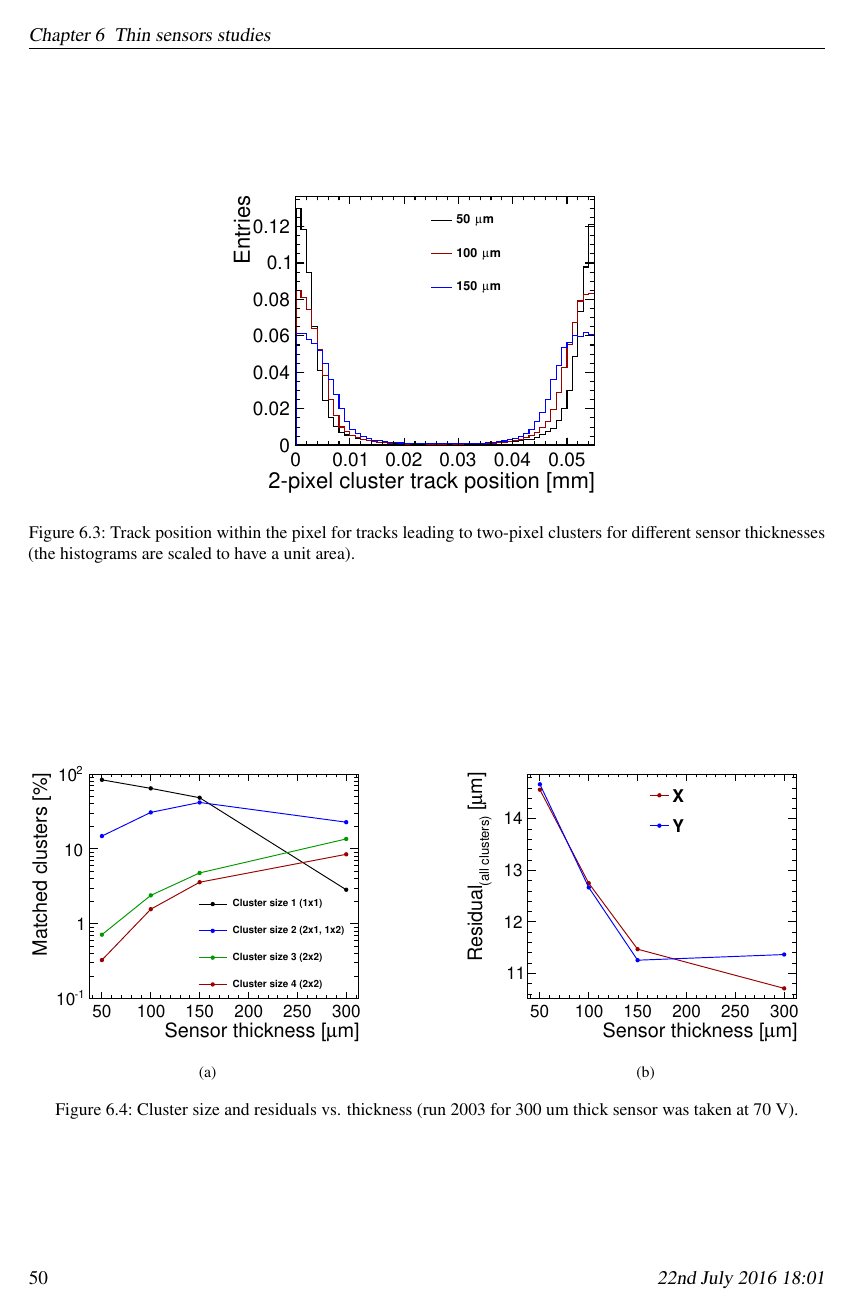
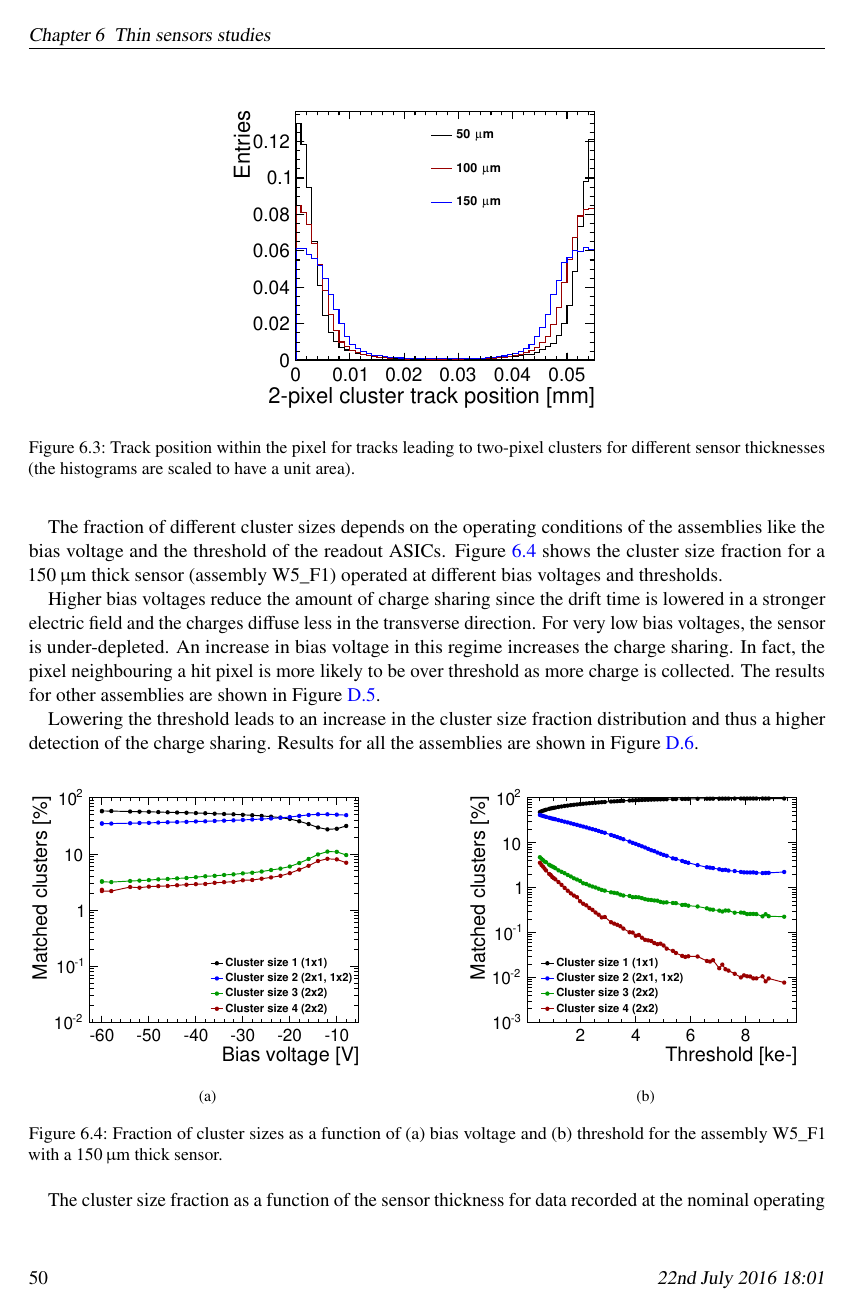
Before and after one commit to nalipour/PhDThesis, a LaTeX thesis (PhDThesis.tex, which reads include/ThinSensors.tex): page 56 of 107 before the commit and page 56 of 109 after it. Compiled offline with pdfLaTeX; a LaTeX package or settings file that is missing is left out; an older LaTeX class or package is replaced by its successor.

Commit message:
[ThinSensors] cluster size distribution section completed

```diff
--- a/include/ThinSensors.tex
+++ b/include/ThinSensors.tex
@@ -212,12 +224,39 @@ cluster.
+The fraction of different cluster sizes depends on the operating
+conditions of the assemblies like the bias voltage and the threshold
+of the readout ASICs. \cref{fig:cluSize_operatingConditions} shows the
+cluster size fraction for a $150\,\micron$ thick sensor (assembly
+W5\_F1) operated at different bias voltages and thresholds.
+
+Higher bias voltages reduce the amount of charge sharing since the
+drift time is lowered in a stronger electric field and the charges
+diffuse less in the transverse direction. For very low bias voltages,
+the sensor is under-depleted. An increase in bias voltage in this
+regime increases the charge sharing. In fact, the pixel neighbouring a
+hit pixel is more likely to be over threshold as more charge is
+collected. The results for other assemblies are shown in
+\cref{fig:clusterSize_vs_biasVoltage}.
+
+Lowering the threshold leads to an increase in the cluster size
+fraction distribution and thus a higher detection of the charge
+sharing. Results for all the assemblies are shown in
+\cref{fig:clusterSize_vs_THLscan}.
+
+
 \begin{figure}[htbp] \centering
   \begin{subfigure}[b]{0.45\textwidth}
-    \includegraphics[width=\textwidth]{./figures/TestBeam/cluSize_vs_thickness.pdf}
+    \includegraphics[width=\textwidth]{./figures/TestBeam/cluSize_biasScan_W0005_F01.pdf}
     \caption{}
   \end{subfigure} \hfill
   \begin{subfigure}[b]{0.45\textwidth}
-    \includegraphics[width=\textwidth]{./figures/TestBeam/residuals_vs_thickness.pdf}
+    \includegraphics[width=\textwidth]{./figures/TestBeam/cluSize_THLscan_W0005_F01.pdf}
     \caption{}
   \end{subfigure}
-  \caption{Cluster size and residuals vs. thickness (run 2003 for 300 um thick sensor was taken at 70 V).}
-  \label{fig:clusize_residuals_vs_thickness}
+  \caption{Fraction of cluster sizes as a function of (a) bias voltage
+    and (b) threshold for the assembly W5\_F1 with a $150\,\micron$
+    thick sensor.}
+  \label{fig:cluSize_operatingConditions}
 \end{figure}
+
+
+The cluster size fraction as a function of the sensor thickness for
+data recorded at the nominal operating conditions is shown in
```
Also changed, not shown: include/ThinSensors.tex (50 more changed lines).
